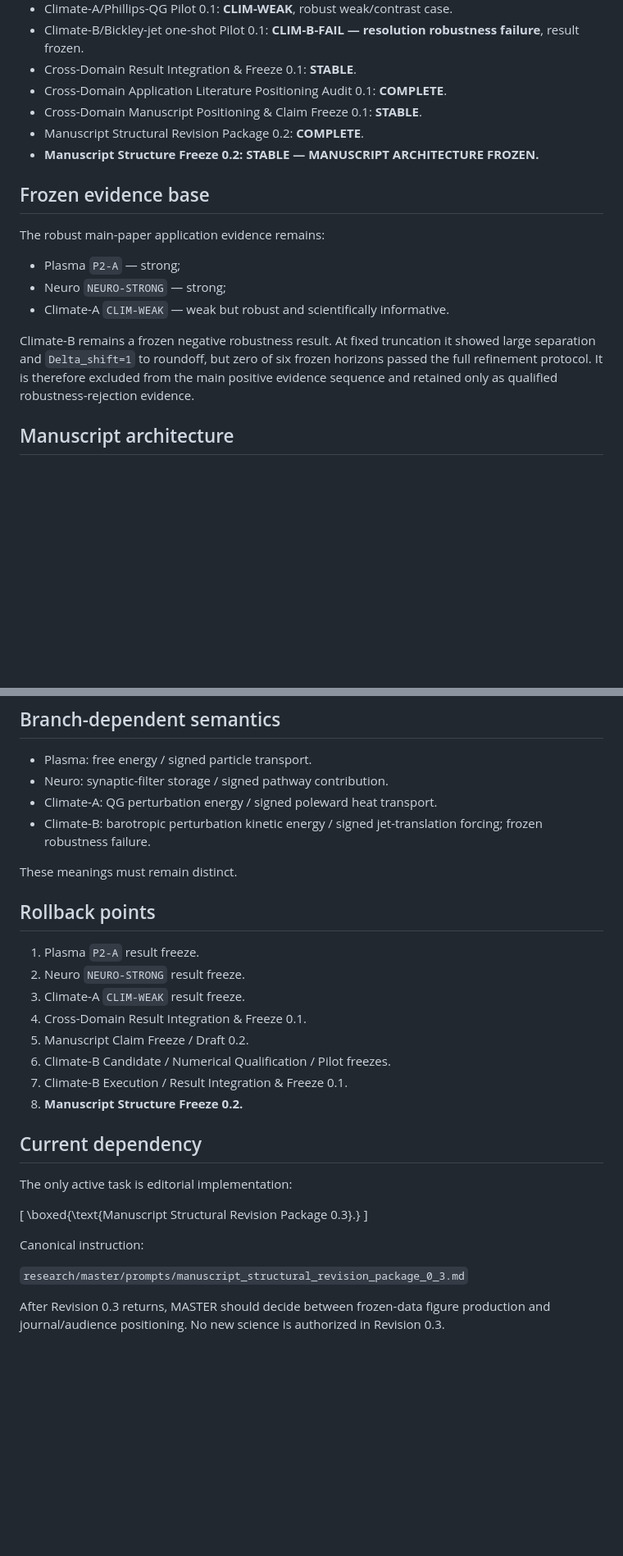
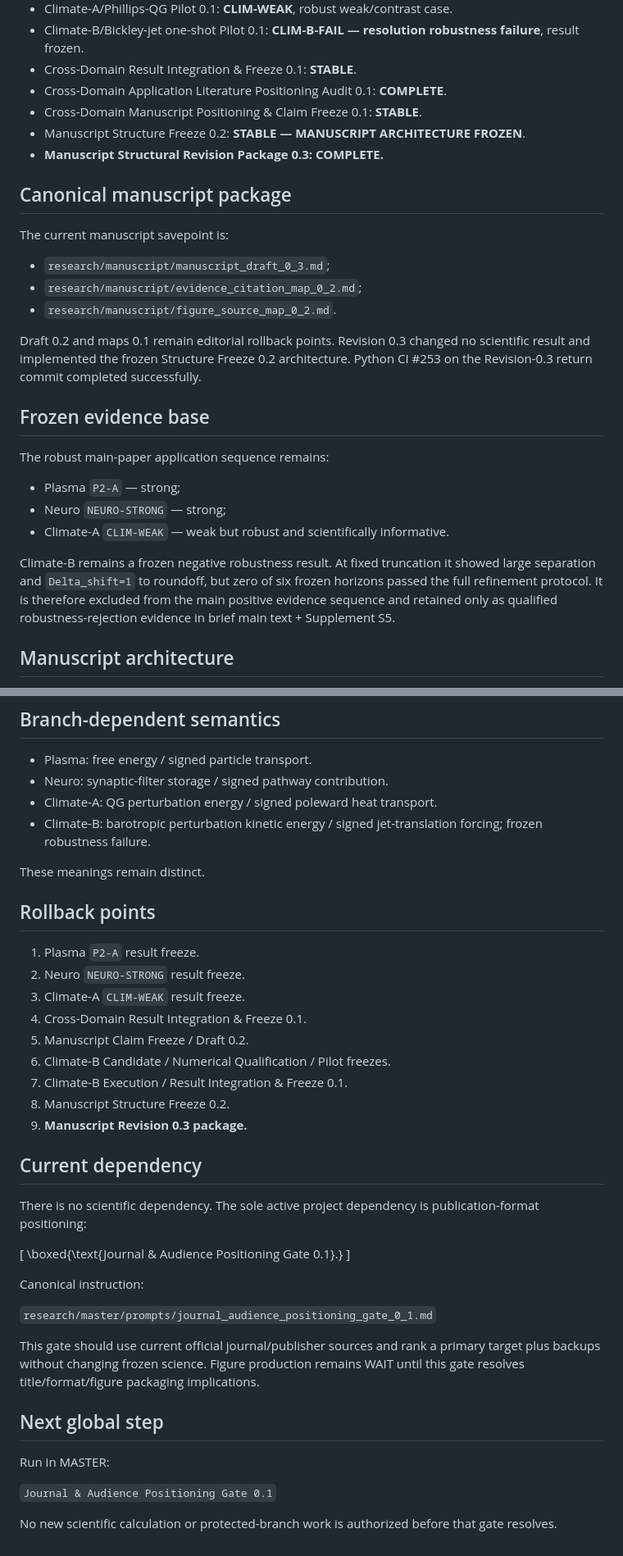
Before and after one commit to twkroll/nonmodal-flux, a Markdown page: research/master/project_status.md, 2 parts joined by grey strips. Shown at 82% size. GitHub-like rendering; blank space fills up the shorter version.

```diff
--- a/research/master/project_status.md
+++ b/research/master/project_status.md
@@ -13,18 +13,28 @@
 - Cross-Domain Result Integration & Freeze 0.1: **STABLE**.
 - Cross-Domain Application Literature Positioning Audit 0.1: **COMPLETE**.
 - Cross-Domain Manuscript Positioning & Claim Freeze 0.1: **STABLE**.
-- Manuscript Structural Revision Package 0.2: **COMPLETE**.
-- **Manuscript Structure Freeze 0.2: STABLE — MANUSCRIPT ARCHITECTURE FROZEN.**
+- Manuscript Structure Freeze 0.2: **STABLE — MANUSCRIPT ARCHITECTURE FROZEN**.
+- **Manuscript Structural Revision Package 0.3: COMPLETE.**
+
+## Canonical manuscript package
+
+The current manuscript savepoint is:
+
+- `research/manuscript/manuscript_draft_0_3.md`;
+- `research/manuscript/evidence_citation_map_0_2.md`;
+- `research/manuscript/figure_source_map_0_2.md`.
+
+Draft 0.2 and maps 0.1 remain editorial rollback points. Revision 0.3 changed no scientific result and implemented the frozen Structure Freeze 0.2 architecture. Python CI #253 on the Revision-0.3 return commit completed successfully.
 
 ## Frozen evidence base
 
-The robust main-paper application evidence remains:
+The robust main-paper application sequence remains:
 
 - Plasma `P2-A` — strong;
 - Neuro `NEURO-STRONG` — strong;
 - Climate-A `CLIM-WEAK` — weak but robust and scientifically informative.
 
-Climate-B remains a frozen negative robustness result. At fixed truncation it showed large separation and `Delta_shift=1` to roundoff, but zero of six frozen horizons passed the full refinement protocol. It is therefore excluded from the main positive evidence sequence and retained only as qualified robustness-rejection evidence.
+Climate-B remains a frozen negative robustness result. At fixed truncation it showed large separation and `Delta_shift=1` to roundoff, but zero of six frozen horizons passed the full refinement protocol. It is therefore excluded from the main positive evidence sequence and retained only as qualified robustness-rejection evidence in brief main text + Supplement S5.
 
 ## Manuscript architecture
 
@@ -120,7 +130,7 @@ with common finite-time positive-objective and signed-channel operators, signed
 - Climate-A: QG perturbation energy / signed poleward heat transport.
 - Climate-B: barotropic perturbation kinetic energy / signed jet-translation forcing; frozen robustness failure.
 
-These meanings must remain distinct.
+These meanings remain distinct.
 
 ## Rollback points
 
@@ -131,18 +141,27 @@ These meanings must remain distinct.
 5. Manuscript Claim Freeze / Draft 0.2.
 6. Climate-B Candidate / Numerical Qualification / Pilot freezes.
 7. Climate-B Execution / Result Integration & Freeze 0.1.
-8. **Manuscript Structure Freeze 0.2.**
+8. Manuscript Structure Freeze 0.2.
+9. **Manuscript Revision 0.3 package.**
 
 ## Current dependency
 
-The only active task is editorial implementation:
+There is no scientific dependency. The sole active project dependency is publication-format positioning:
 
 \[
-\boxed{\text{Manuscript Structural Revision Package 0.3}.}
+\boxed{\text{Journal & Audience Positioning Gate 0.1}.}
 \]
 
 Canonical instruction:
 
-`research/master/prompts/manuscript_structural_revision_package_0_3.md`
+`research/master/prompts/journal_audience_positioning_gate_0_1.md`
 
-After Revision 0.3 returns, MASTER should decide between frozen-data figure production and journal/audience positioning. No new science is authorized in Revision 0.3.
+This gate should use current official journal/publisher sources and rank a primary target plus backups without changing frozen science. Figure production remains WAIT until this gate resolves title/format/figure packaging implications.
+
+## Next global step
+
+Run in MASTER:
+
+`Journal & Audience Positioning Gate 0.1`
+
+No new scientific calculation or protected-branch work is authorized before that gate resolves.
```
Also changed, not shown: other parts of research/master/project_status.md (+18 -18 lines).
